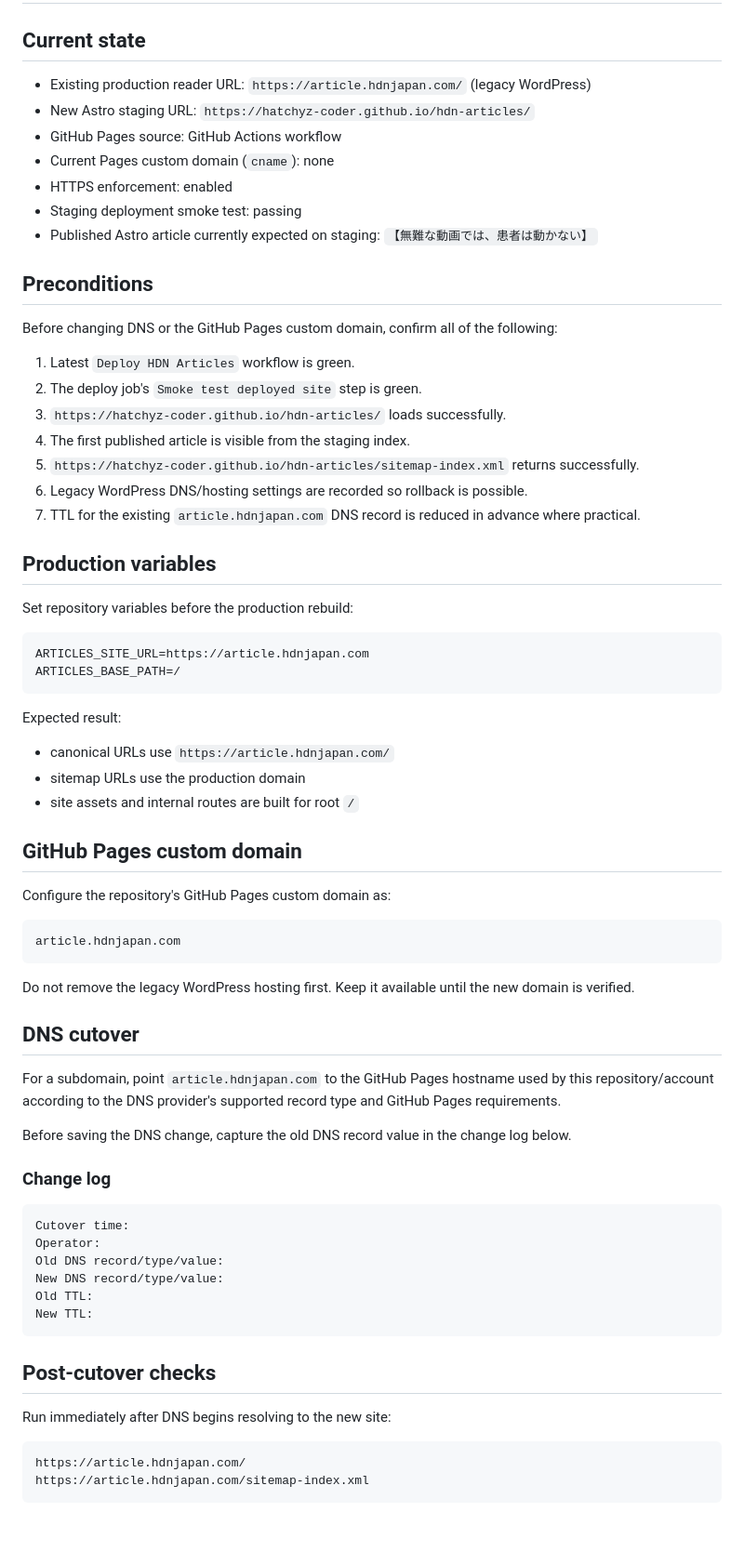
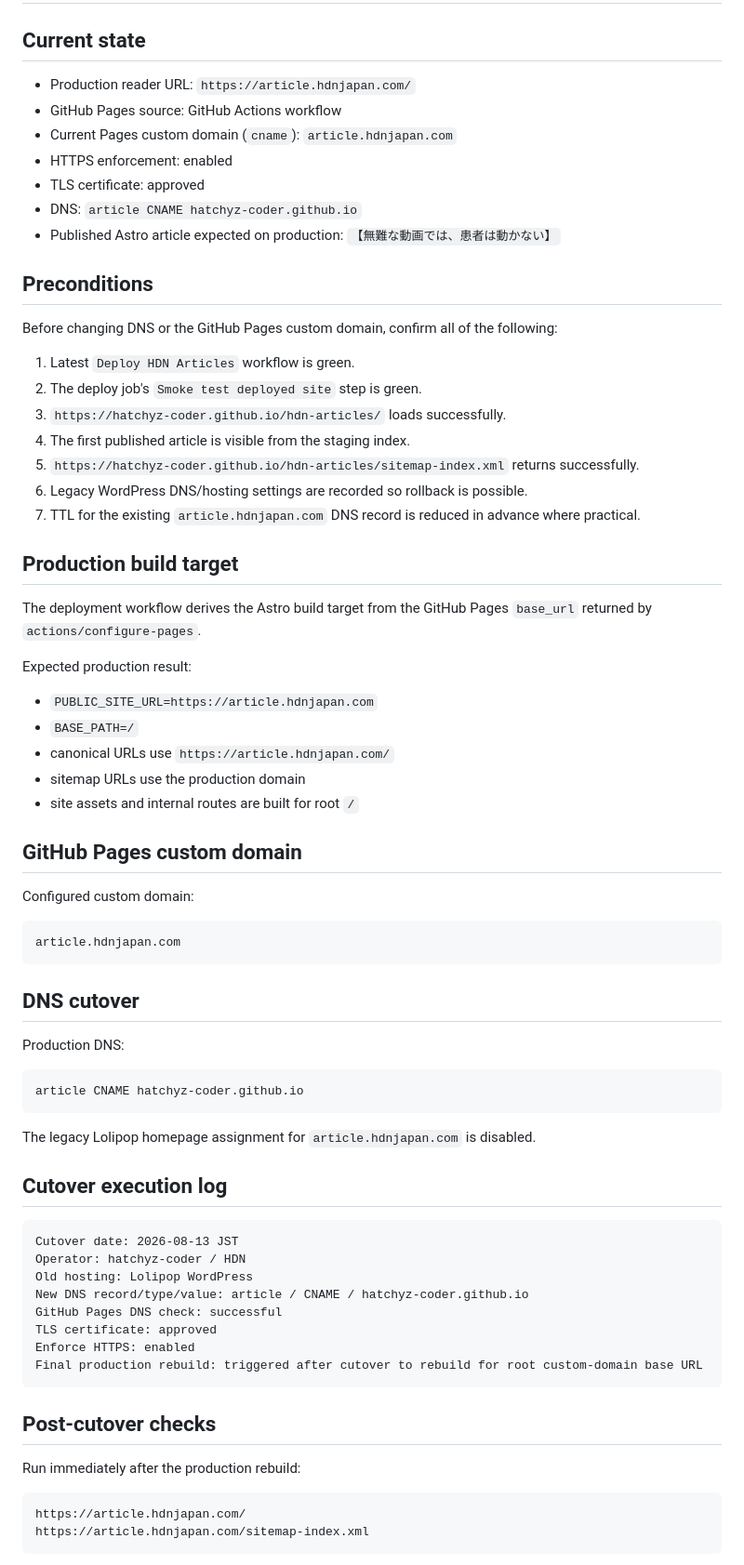
Before and after one commit to hatchyz-coder/hdn-articles, a Markdown page: docs/article-domain-cutover-runbook.md, the part around one of its changes. Shown at 93% size. Drawn GitHub-style; blank space fills up the shorter version.

Commit message:
Record production article cutover

````diff
--- a/docs/article-domain-cutover-runbook.md
+++ b/docs/article-domain-cutover-runbook.md
@@ -2,13 +2,13 @@
 
 ## Current state
 
-- Existing production reader URL: `https://article.hdnjapan.com/` (legacy WordPress)
-- New Astro staging URL: `https://hatchyz-coder.github.io/hdn-articles/`
+- Production reader URL: `https://article.hdnjapan.com/`
 - GitHub Pages source: GitHub Actions workflow
-- Current Pages custom domain (`cname`): none
+- Current Pages custom domain (`cname`): `article.hdnjapan.com`
 - HTTPS enforcement: enabled
-- Staging deployment smoke test: passing
-- Published Astro article currently expected on staging: `【無難な動画では、患者は動かない】`
+- TLS certificate: approved
+- DNS: `article CNAME hatchyz-coder.github.io`
+- Published Astro article expected on production: `【無難な動画では、患者は動かない】`
 
 ## Preconditions
 
@@ -22,51 +22,52 @@ Before changing DNS or the GitHub Pages custom domain, confirm all of the follow
 6. Legacy WordPress DNS/hosting settings are recorded so rollback is possible.
 7. TTL for the existing `article.hdnjapan.com` DNS record is reduced in advance where practical.
 
-## Production variables
+## Production build target
 
-Set repository variables before the production rebuild:
+The deployment workflow derives the Astro build target from the GitHub Pages `base_url` returned by `actions/configure-pages`.
 
-```text
-ARTICLES_SITE_URL=https://article.hdnjapan.com
-ARTICLES_BASE_PATH=/
-```
+Expected production result:
 
-Expected result:
-
+- `PUBLIC_SITE_URL=https://article.hdnjapan.com`
+- `BASE_PATH=/`
 - canonical URLs use `https://article.hdnjapan.com/`
 - sitemap URLs use the production domain
 - site assets and internal routes are built for root `/`
 
 ## GitHub Pages custom domain
 
-Configure the repository's GitHub Pages custom domain as:
+Configured custom domain:
 
 ```text
 article.hdnjapan.com
 ```
 
-Do not remove the legacy WordPress hosting first. Keep it available until the new domain is verified.
-
 ## DNS cutover
 
-For a subdomain, point `article.hdnjapan.com` to the GitHub Pages hostname used by this repository/account according to the DNS provider's supported record type and GitHub Pages requirements.
-
-Before saving the DNS change, capture the old DNS record value in the change log below.
-
-### Change log
+Production DNS:
 
 ```text
-Cutover time:
-Operator:
-Old DNS record/type/value:
-New DNS record/type/value:
-Old TTL:
-New TTL:
+article CNAME hatchyz-coder.github.io
+```
+
+The legacy Lolipop homepage assignment for `article.hdnjapan.com` is disabled.
+
+## Cutover execution log
+
+```text
+Cutover date: 2026-08-13 JST
+Operator: hatchyz-coder / HDN
+Old hosting: Lolipop WordPress
+New DNS record/type/value: article / CNAME / hatchyz-coder.github.io
+GitHub Pages DNS check: successful
+TLS certificate: approved
+Enforce HTTPS: enabled
+Final production rebuild: triggered after cutover to rebuild for root custom-domain base URL
 ```
 
 ## Post-cutover checks
 
-Run immediately after DNS begins resolving to the new site:
+Run immediately after the production rebuild:
 
 ```text
 https://article.hdnjapan.com/
````
Also changed, not shown: other parts of docs/article-domain-cutover-runbook.md (+4 -11 lines).
